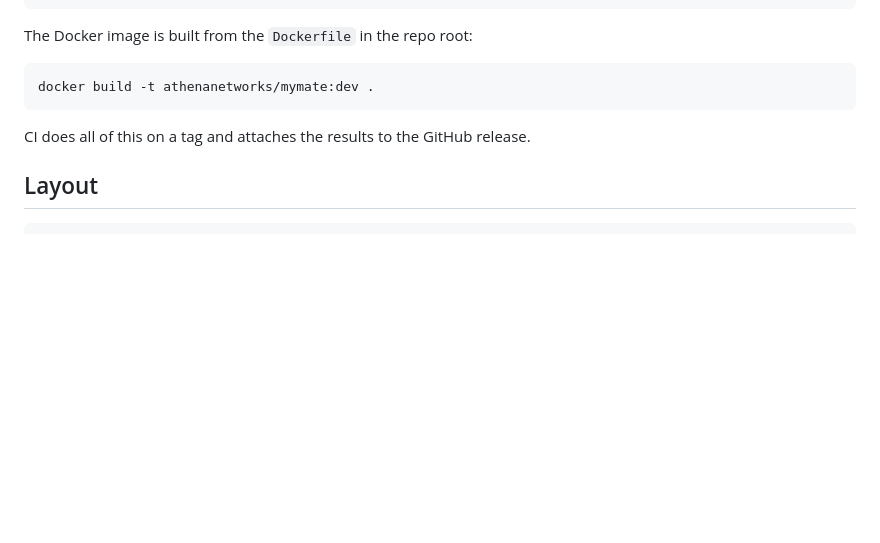
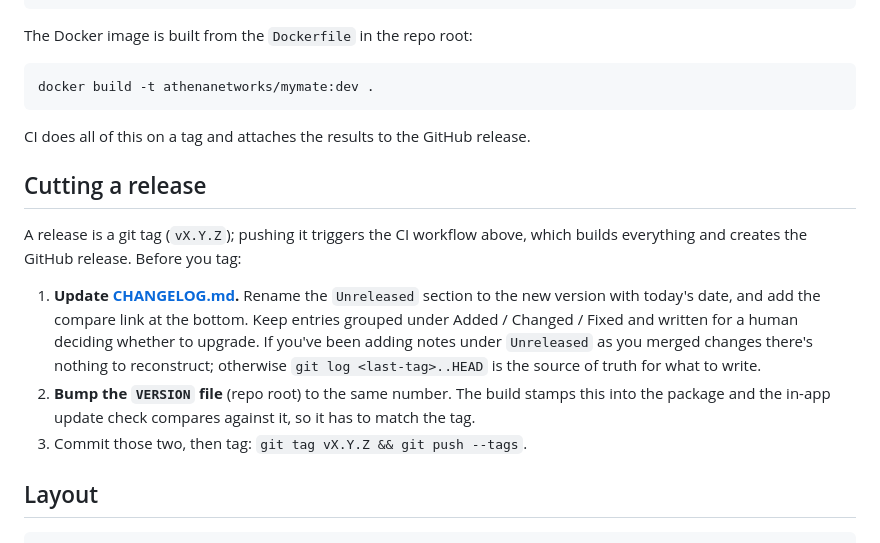
Before and after one commit to AthenaNetworks/mymate, a Markdown page: BUILD.md, the part around the change. GitHub-like rendering; blank space fills up the shorter version.

Commit message:
docs: add changelog and document it as a release step

````diff
--- a/BUILD.md
+++ b/BUILD.md
@@ -170,6 +170,22 @@ docker build -t athenanetworks/mymate:dev .
 
 CI does all of this on a tag and attaches the results to the GitHub release.
 
+## Cutting a release
+
+A release is a git tag (`vX.Y.Z`); pushing it triggers the CI workflow above,
+which builds everything and creates the GitHub release. Before you tag:
+
+1. **Update [CHANGELOG.md](CHANGELOG.md).** Rename the `Unreleased` section to the
+   new version with today's date, and add the compare link at the bottom. Keep
+   entries grouped under Added / Changed / Fixed and written for a human deciding
+   whether to upgrade. If you've been adding notes under `Unreleased` as you merged
+   changes there's nothing to reconstruct; otherwise `git log <last-tag>..HEAD` is
+   the source of truth for what to write.
+2. **Bump the `VERSION` file** (repo root) to the same number. The build stamps this
+   into the package and the in-app update check compares against it, so it has to
+   match the tag.
+3. Commit those two, then tag: `git tag vX.Y.Z && git push --tags`.
+
 ## Layout
 
 ```
````
Also changed, not shown: CHANGELOG.md (added, +75 -0 lines).
